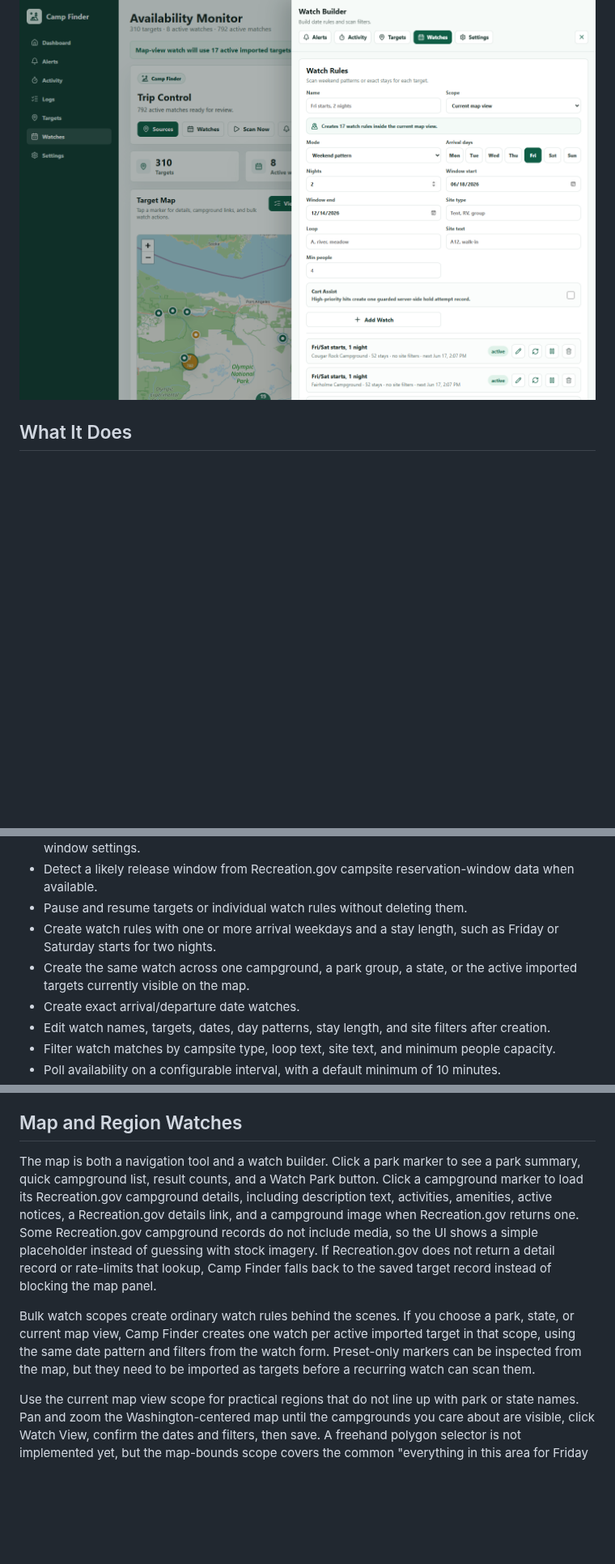
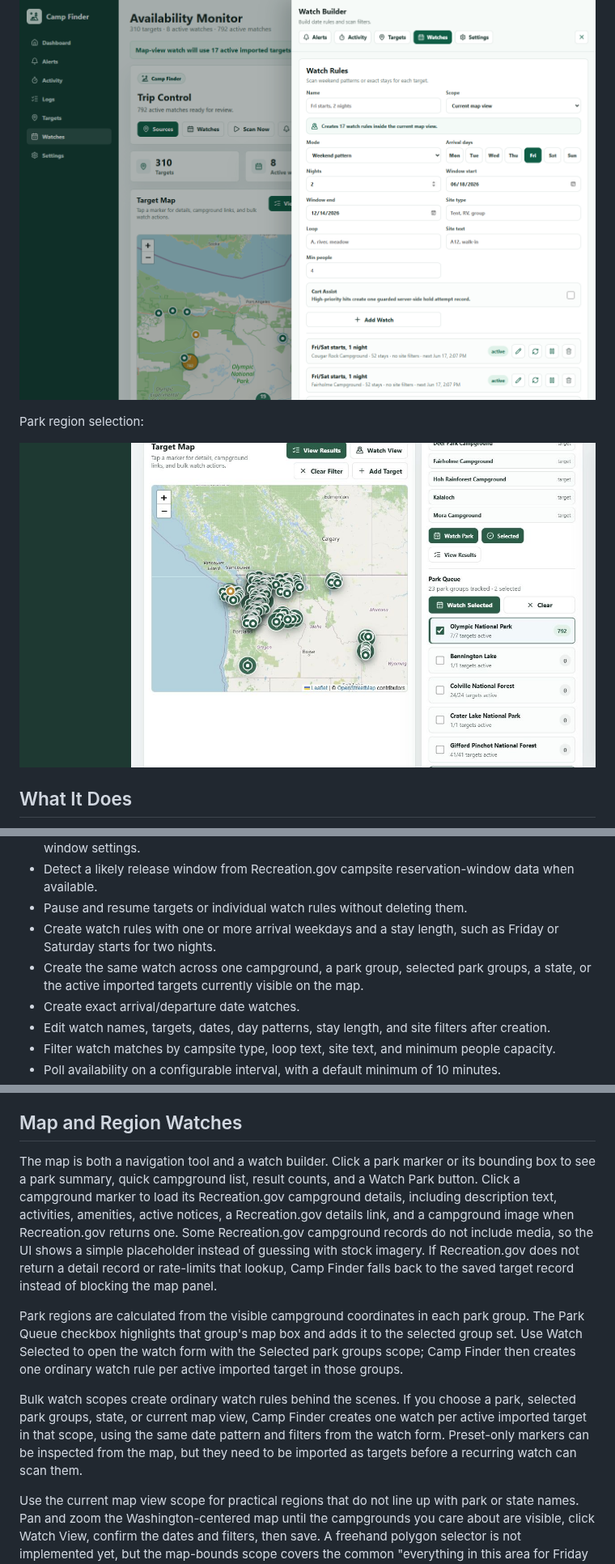
Before and after one commit to skestral/lynx-camp, a Markdown page: README.md, 3 parts joined by grey strips. Shown at 81% size. Rendered like a GitHub page; pictures changed too: docs/screenshots/park-region-selection.png (added); blank space fills up the shorter version.

Commit message:
Add park region selection

```diff
--- a/README.md
+++ b/README.md
@@ -18,6 +18,10 @@ Region watch setup:
 
 ![Camp Finder watch drawer set to current map view scope](docs/screenshots/region-watch-drawer.png)
 
+Park region selection:
+
+![Camp Finder map with selected park region groups](docs/screenshots/park-region-selection.png)
+
 ## What It Does
 
 - Add campground targets from Recreation.gov search.
@@ -27,7 +31,7 @@ Region watch setup:
 - Detect a likely release window from Recreation.gov campsite reservation-window data when available.
 - Pause and resume targets or individual watch rules without deleting them.
 - Create watch rules with one or more arrival weekdays and a stay length, such as Friday or Saturday starts for two nights.
-- Create the same watch across one campground, a park group, a state, or the active imported targets currently visible on the map.
+- Create the same watch across one campground, a park group, selected park groups, a state, or the active imported targets currently visible on the map.
 - Create exact arrival/departure date watches.
 - Edit watch names, targets, dates, day patterns, stay length, and site filters after creation.
 - Filter watch matches by campsite type, loop text, site text, and minimum people capacity.
@@ -106,9 +111,11 @@ Ready sources have Check and Import actions. Check runs the live Recreation.gov
 
 ## Map and Region Watches
 
-The map is both a navigation tool and a watch builder. Click a park marker to see a park summary, quick campground list, result counts, and a Watch Park button. Click a campground marker to load its Recreation.gov campground details, including description text, activities, amenities, active notices, a Recreation.gov details link, and a campground image when Recreation.gov returns one. Some Recreation.gov campground records do not include media, so the UI shows a simple placeholder instead of guessing with stock imagery. If Recreation.gov does not return a detail record or rate-limits that lookup, Camp Finder falls back to the saved target record instead of blocking the map panel.
+The map is both a navigation tool and a watch builder. Click a park marker or its bounding box to see a park summary, quick campground list, result counts, and a Watch Park button. Click a campground marker to load its Recreation.gov campground details, including description text, activities, amenities, active notices, a Recreation.gov details link, and a campground image when Recreation.gov returns one. Some Recreation.gov campground records do not include media, so the UI shows a simple placeholder instead of guessing with stock imagery. If Recreation.gov does not return a detail record or rate-limits that lookup, Camp Finder falls back to the saved target record instead of blocking the map panel.
 
-Bulk watch scopes create ordinary watch rules behind the scenes. If you choose a park, state, or current map view, Camp Finder creates one watch per active imported target in that scope, using the same date pattern and filters from the watch form. Preset-only markers can be inspected from the map, but they need to be imported as targets before a recurring watch can scan them.
+Park regions are calculated from the visible campground coordinates in each park group. The Park Queue checkbox highlights that group's map box and adds it to the selected group set. Use Watch Selected to open the watch form with the Selected park groups scope; Camp Finder then creates one ordinary watch rule per active imported target in those groups.
+
+Bulk watch scopes create ordinary watch rules behind the scenes. If you choose a park, selected park groups, state, or current map view, Camp Finder creates one watch per active imported target in that scope, using the same date pattern and filters from the watch form. Preset-only markers can be inspected from the map, but they need to be imported as targets before a recurring watch can scan them.
 
 Use the current map view scope for practical regions that do not line up with park or state names. Pan and zoom the Washington-centered map until the campgrounds you care about are visible, click Watch View, confirm the dates and filters, then save. A freehand polygon selector is not implemented yet, but the map-bounds scope covers the common "everything in this area for Friday and Saturday" workflow without adding another drawing mode.
 
```
Also changed, not shown: other parts of README.md (+3 -2 lines), 2 other files.
